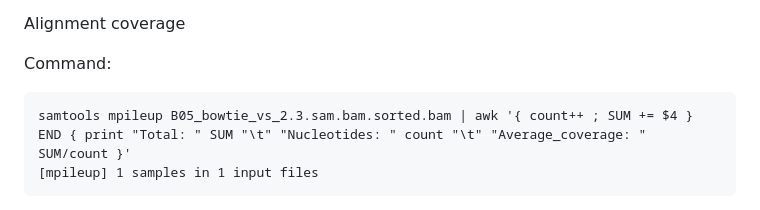
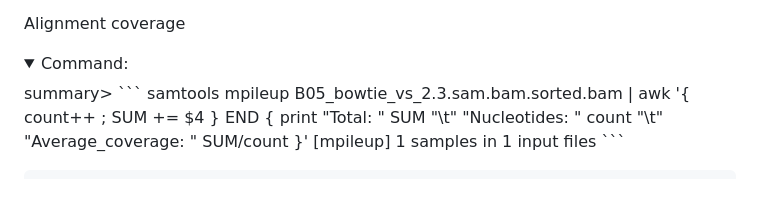
Before and after one commit to KseniaJuravel/Museomics_Fungi, a Markdown page: README.md, the part around one of its changes. Drawn GitHub-style; folded sections open.

````diff
--- a/README.md
+++ b/README.md
@@ -68,7 +68,8 @@ Ropars, J., Maufrais, C., Diogo, D. et al. Gene flow contributes to diversificat
 
 Alignment coverage
 
-Command:
+<details>
+<summary>Command:</summary>summary>
 ```
 samtools mpileup B05_bowtie_vs_2.3.sam.bam.sorted.bam | awk '{ count++ ; SUM += $4 } END { print "Total: " SUM "\t" "Nucleotides: " count "\t" "Average_coverage: " SUM/count }'
 [mpileup] 1 samples in 1 input files
````
Also changed, not shown: other parts of README.md (+4 -1 lines).
